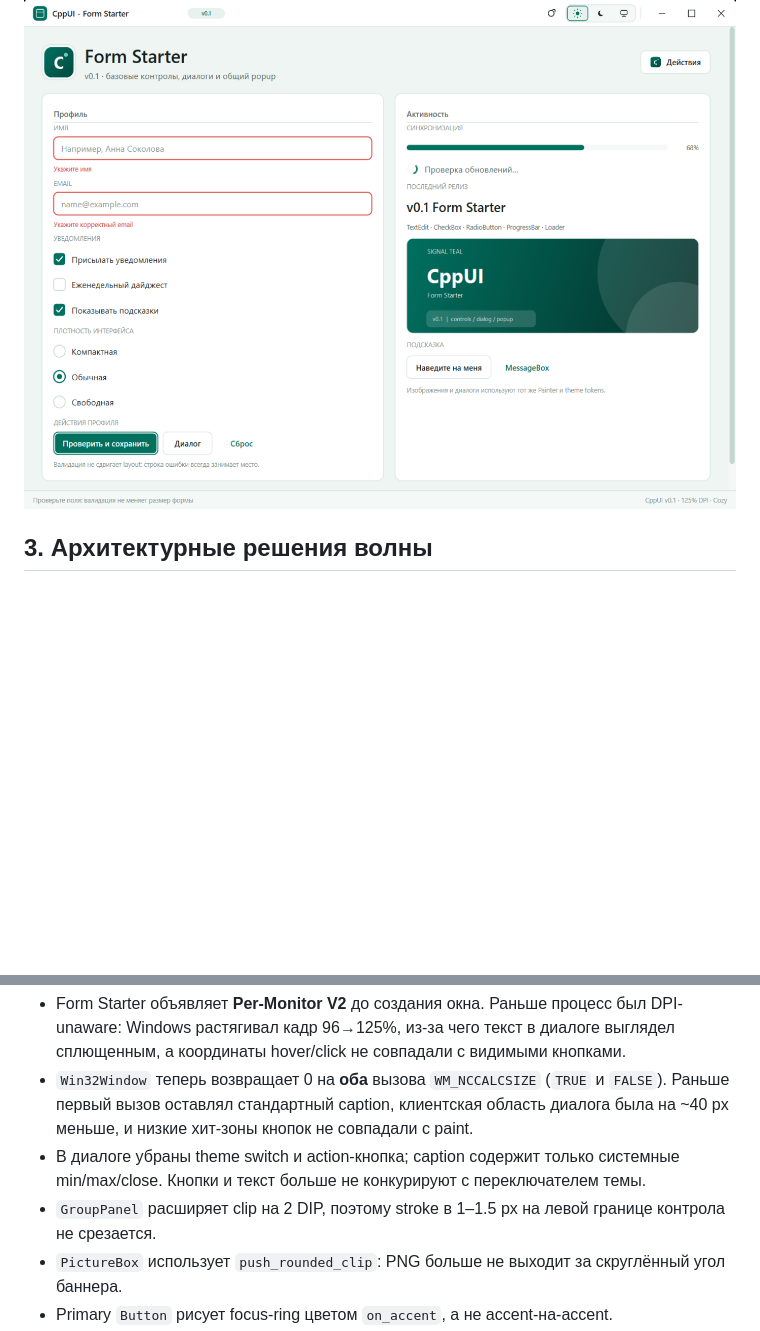
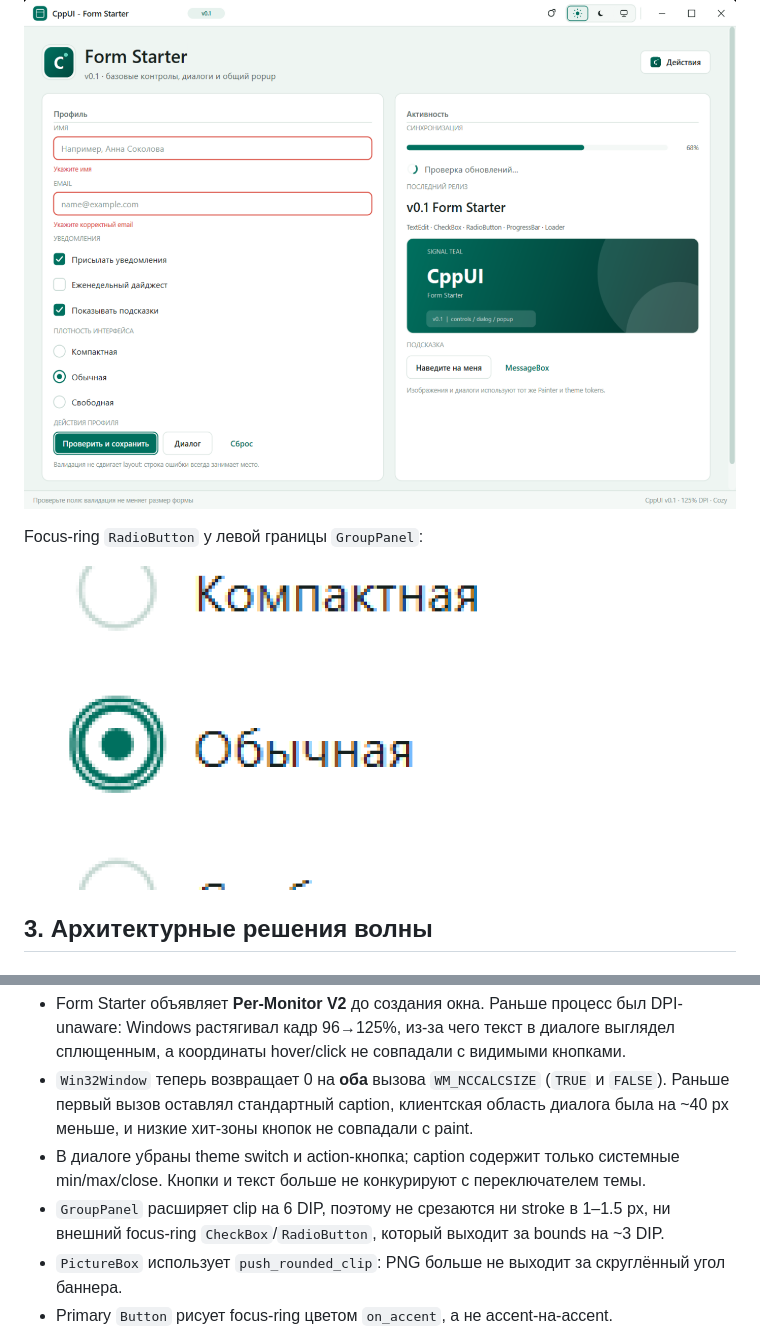
Before and after one commit to IichiKohuro/CppUI-framework, a Markdown page: docs/V01.md, 2 parts joined by grey strips. GitHub-like rendering; pictures changed too: docs/images/v01-radio-focus.png (added); blank space fills up the shorter version.

Commit message:
Keep radio focus ring clear of panel clipping

```diff
--- a/docs/V01.md
+++ b/docs/V01.md
@@ -46,6 +46,10 @@ v0.1 закрывает минимальный набор, из которого
 ![MessageBox](images/v01-messagebox.png)
 
 ![Inline validation](images/v01-validation.png)
+
+Focus-ring `RadioButton` у левой границы `GroupPanel`:
+
+![RadioButton focus ring](images/v01-radio-focus.png)
 
 ## 3. Архитектурные решения волны
 
@@ -124,8 +128,8 @@ v0.1 закрывает минимальный набор, из которого
   диалога была на ~40 px меньше, и низкие хит-зоны кнопок не совпадали с paint.
 - В диалоге убраны theme switch и action-кнопка; caption содержит только системные
   min/max/close. Кнопки и текст больше не конкурируют с переключателем темы.
-- `GroupPanel` расширяет clip на 2 DIP, поэтому stroke в 1–1.5 px на левой границе
-  контрола не срезается.
+- `GroupPanel` расширяет clip на 6 DIP, поэтому не срезаются ни stroke в 1–1.5 px,
+  ни внешний focus-ring `CheckBox`/`RadioButton`, который выходит за bounds на ~3 DIP.
 - `PictureBox` использует `push_rounded_clip`: PNG больше не выходит за скруглённый
   угол баннера.
 - Primary `Button` рисует focus-ring цветом `on_accent`, а не accent-на-accent.
```
Also changed, not shown: 1 other file.
